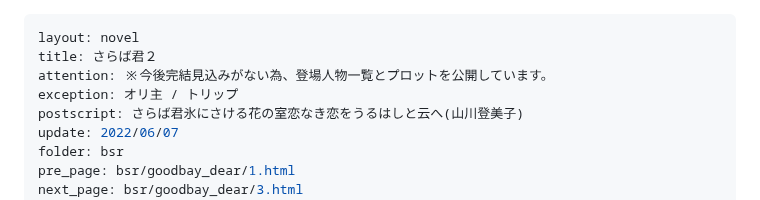
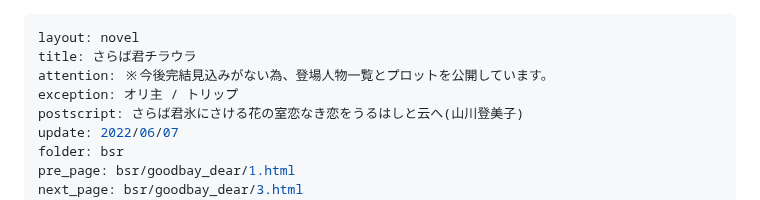
Before and after one commit to yamaie/dands, a Markdown page: bsr/goodbay_dear/15.md, the part around the change. Rendered like a GitHub page.

```diff
--- a/bsr/goodbay_dear/15.md
+++ b/bsr/goodbay_dear/15.md
@@ -1,6 +1,6 @@
 ---
 layout: novel
-title: さらば君２
+title: さらば君チラウラ
 attention: ※今後完結見込みがない為、登場人物一覧とプロットを公開しています。
 exception: オリ主 / トリップ
 postscript: さらば君氷にさける花の室恋なき恋をうるはしと云へ(山川登美子)
```
